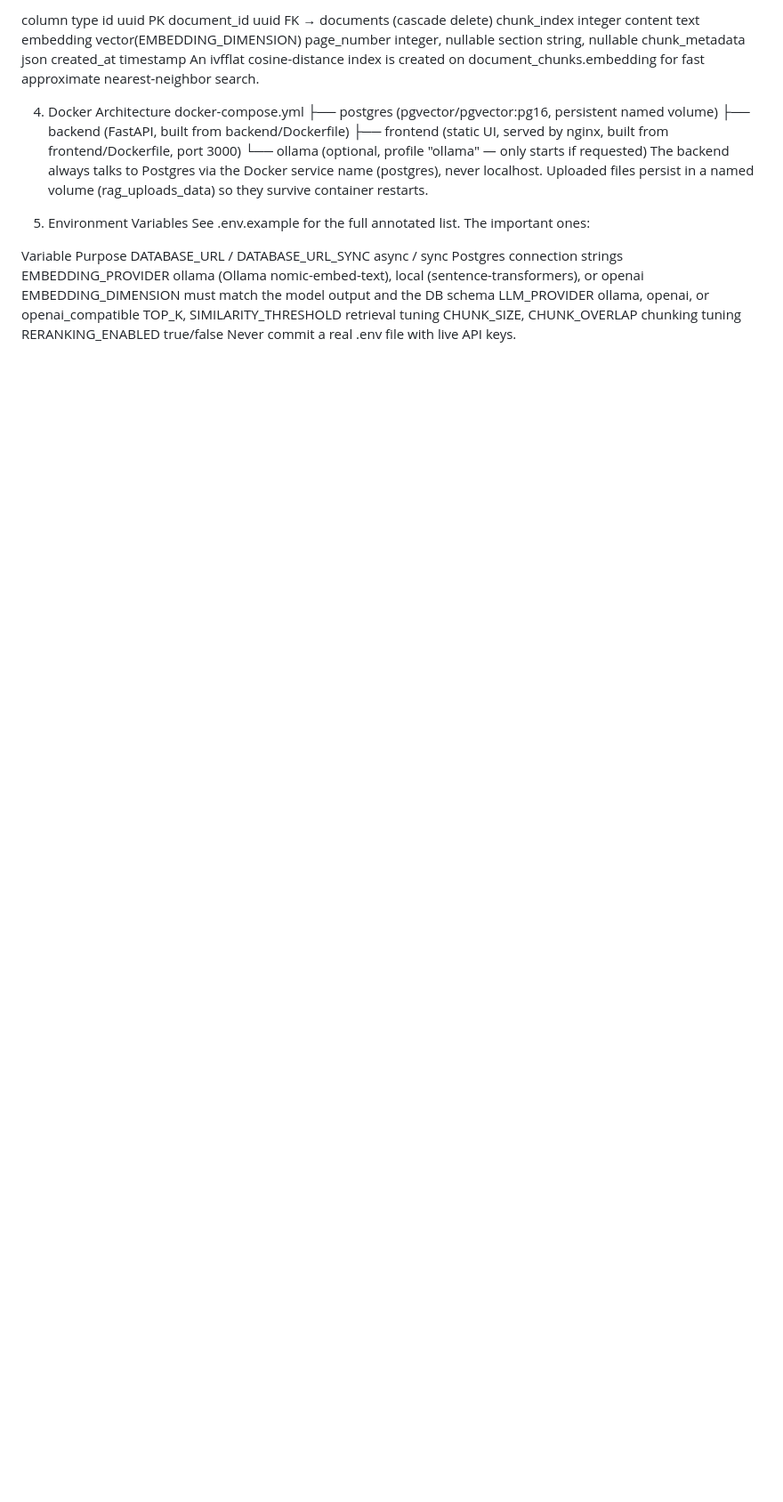
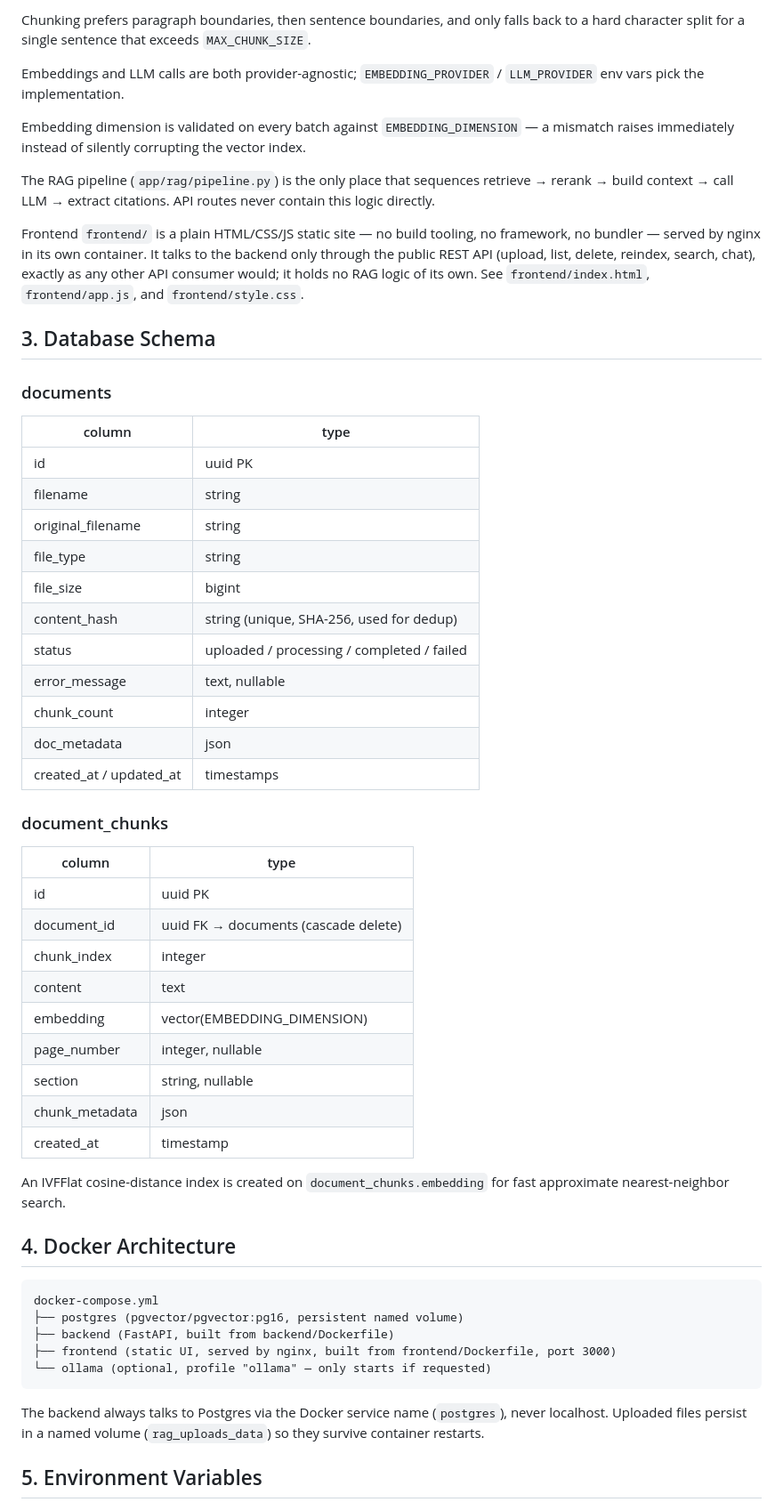
Before and after one commit to mehwish-spec/RAG-project, a Markdown page: README.md, the part around one of its changes. Shown at 89% size. GitHub-like rendering; blank space fills up the shorter version.

Commit message:
Update README
:wq#
~
~
~
~
~
~

:wq#

````diff
--- a/README.md
+++ b/README.md
@@ -98,34 +87,59 @@ document_chunks
 
-column	type
-id	uuid PK
-document_id	uuid FK → documents (cascade delete)
-chunk_index	integer
-content	text
-embedding	vector(EMBEDDING_DIMENSION)
-page_number	integer, nullable
-section	string, nullable
-chunk_metadata	json
-created_at	timestamp
-An ivfflat cosine-distance index is created on document_chunks.embedding for fast approximate nearest-neighbor search.
+Chunking prefers paragraph boundaries, then sentence boundaries, and only falls back to a hard character split for a single sentence that exceeds `MAX_CHUNK_SIZE`.
 
-4. Docker Architecture
+Embeddings and LLM calls are both provider-agnostic; `EMBEDDING_PROVIDER` / `LLM_PROVIDER` env vars pick the implementation.
+
+Embedding dimension is validated on every batch against `EMBEDDING_DIMENSION` — a mismatch raises immediately instead of silently corrupting the vector index.
+
+The RAG pipeline (`app/rag/pipeline.py`) is the only place that sequences retrieve → rerank → build context → call LLM → extract citations. API routes never contain this logic directly.
+
+Frontend `frontend/` is a plain HTML/CSS/JS static site — no build tooling, no framework, no bundler — served by nginx in its own container. It talks to the backend only through the public REST API (upload, list, delete, reindex, search, chat), exactly as any other API consumer would; it holds no RAG logic of its own. See `frontend/index.html`, `frontend/app.js`, and `frontend/style.css`.
+
+## 3. Database Schema
+
+### documents
+
+| column | type |
+|---|---|
+| id | uuid PK |
+| filename | string |
+| original_filename | string |
+| file_type | string |
+| file_size | bigint |
+| content_hash | string (unique, SHA-256, used for dedup) |
+| status | uploaded / processing / completed / failed |
+| error_message | text, nullable |
+| chunk_count | integer |
+| doc_metadata | json |
+| created_at / updated_at | timestamps |
+
+### document_chunks
+
+| column | type |
+|---|---|
+| id | uuid PK |
+| document_id | uuid FK → documents (cascade delete) |
+| chunk_index | integer |
+| content | text |
+| embedding | vector(EMBEDDING_DIMENSION) |
+| page_number | integer, nullable |
+| section | string, nullable |
+| chunk_metadata | json |
+| created_at | timestamp |
+
+An IVFFlat cosine-distance index is created on `document_chunks.embedding` for fast approximate nearest-neighbor search.
+
+## 4. Docker Architecture
+
+```text
 docker-compose.yml
-├── postgres   (pgvector/pgvector:pg16, persistent named volume)
-├── backend    (FastAPI, built from backend/Dockerfile)
-├── frontend   (static UI, served by nginx, built from frontend/Dockerfile, port 3000)
-└── ollama     (optional, profile "ollama" — only starts if requested)
-The backend always talks to Postgres via the Docker service name (postgres), never localhost. Uploaded files persist in a named volume (rag_uploads_data) so they survive container restarts.
+├── postgres (pgvector/pgvector:pg16, persistent named volume)
+├── backend (FastAPI, built from backend/Dockerfile)
+├── frontend (static UI, served by nginx, built from frontend/Dockerfile, port 3000)
+└── ollama (optional, profile "ollama" — only starts if requested)
+```
 
-5. Environment Variables
-See .env.example for the full annotated list. The important ones:
+The backend always talks to Postgres via the Docker service name (`postgres`), never localhost. Uploaded files persist in a named volume (`rag_uploads_data`) so they survive container restarts.
 
-Variable	Purpose
-DATABASE_URL / DATABASE_URL_SYNC	async / sync Postgres connection strings
-EMBEDDING_PROVIDER	ollama (Ollama nomic-embed-text), local (sentence-transformers), or openai
-EMBEDDING_DIMENSION	must match the model output and the DB schema
-LLM_PROVIDER	ollama, openai, or openai_compatible
-TOP_K, SIMILARITY_THRESHOLD	retrieval tuning
-CHUNK_SIZE, CHUNK_OVERLAP	chunking tuning
-RERANKING_ENABLED	true/false
-Never commit a real .env file with live API keys.
+## 5. Environment Variables
 
````
Also changed, not shown: other parts of README.md (+232 -111 lines).
